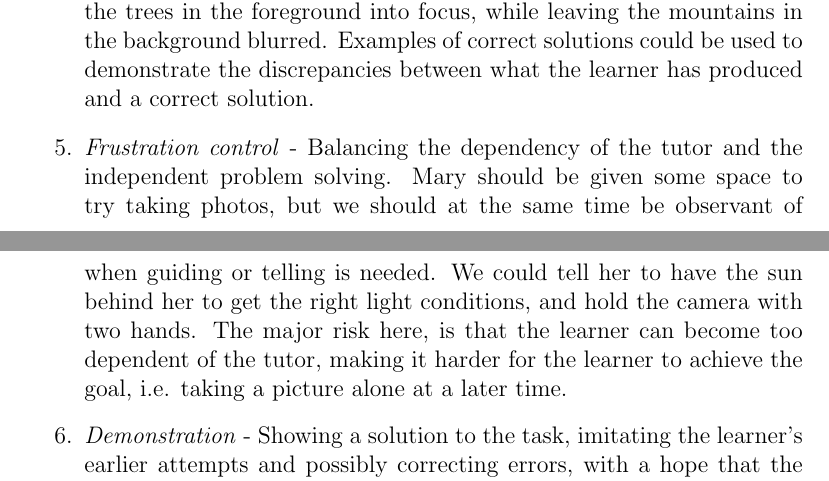
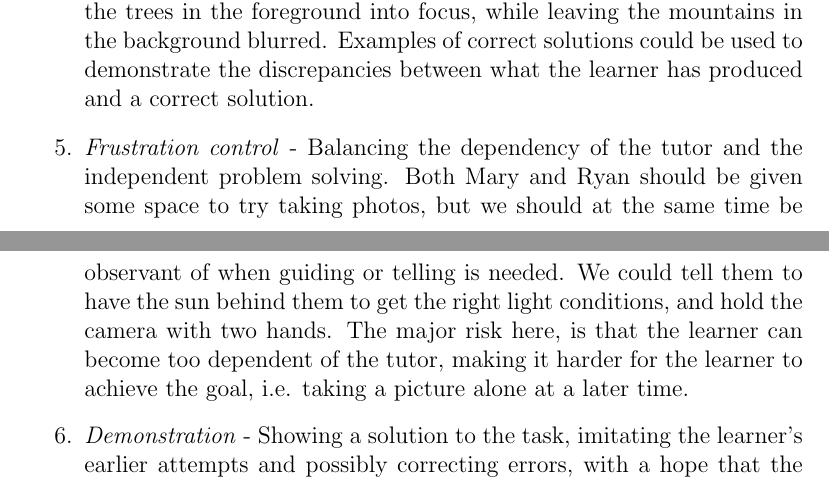
Before and after one commit to sjurlur/master, a LaTeX thesis (document.tex, which reads tex/3_theory.tex): two parts of pages 7 and 8 of 13 before the commit and two parts of pages 8 and 9 of 14 after it, joined at a grey line, cut so that both start at the same text. Compiled offline with pdfLaTeX; a LaTeX package or settings file that is missing is left out; a missing bibliography style is replaced by a similar one.

Commit message:
Ryan and Mary

```diff
--- a/tex/3_theory.tex
+++ b/tex/3_theory.tex
@@ -81,7 +81,7 @@ Thus, scaffolding can be applied by MKOs in order to keep the learning process w
 
 \item{} \emph{Marking critical features} - Marking what the learner has done versus what is expected. This could be to show Mary that in her picture, she has left half her grandson's head out of the picture, and that she should try to capture a photo with the whole face visible. For Ryan it could be to point out that he has a very small depth of field in his photo, putting the trees in the foreground into focus, while leaving the mountains in the background blurred. Examples of correct solutions could be used to demonstrate the discrepancies between what the learner has produced and a correct solution.
 
-\item{} \emph{Frustration control} - Balancing the dependency of the tutor and the independent problem solving. Mary should be given some space to try taking photos, but we should at the same time be observant of when guiding or telling is needed. We could tell her to have the sun behind her to get the right light conditions, and hold the camera with two hands. The major risk here, is that the learner can become too dependent of the tutor, making it harder for the learner to achieve the goal, i.e. taking a picture alone at a later time.
+\item{} \emph{Frustration control} - Balancing the dependency of the tutor and the independent problem solving. Both Mary and Ryan should be given some space to try taking photos, but we should at the same time be observant of when guiding or telling is needed. We could tell them to have the sun behind them to get the right light conditions, and hold the camera with two hands. The major risk here, is that the learner can become too dependent of the tutor, making it harder for the learner to achieve the goal, i.e. taking a picture alone at a later time.
 
 \item{}  \emph{Demonstration} - Showing a solution to the task, imitating the learner's earlier attempts and possibly correcting errors, with a hope that the learner will imitate back in a more correct manner. For Mary we could take a picture of her grandson, imitating her position, look for the sun, and then correct the position to get the sun behind us. Or for Ryan we could place the camera on a chair and use a timer to reduce movement in the camera, thereby allowing a slower shutter speed, which again allows a higher aperture, increasing the depth of field, giving focus to both the trees in the foreground and the mountains in the background. This might be supplemented by telling, to provide a context to the tutor's actions.
 \end{enumerate}
```
Also changed, not shown: document.tex (+2 -2 lines).
